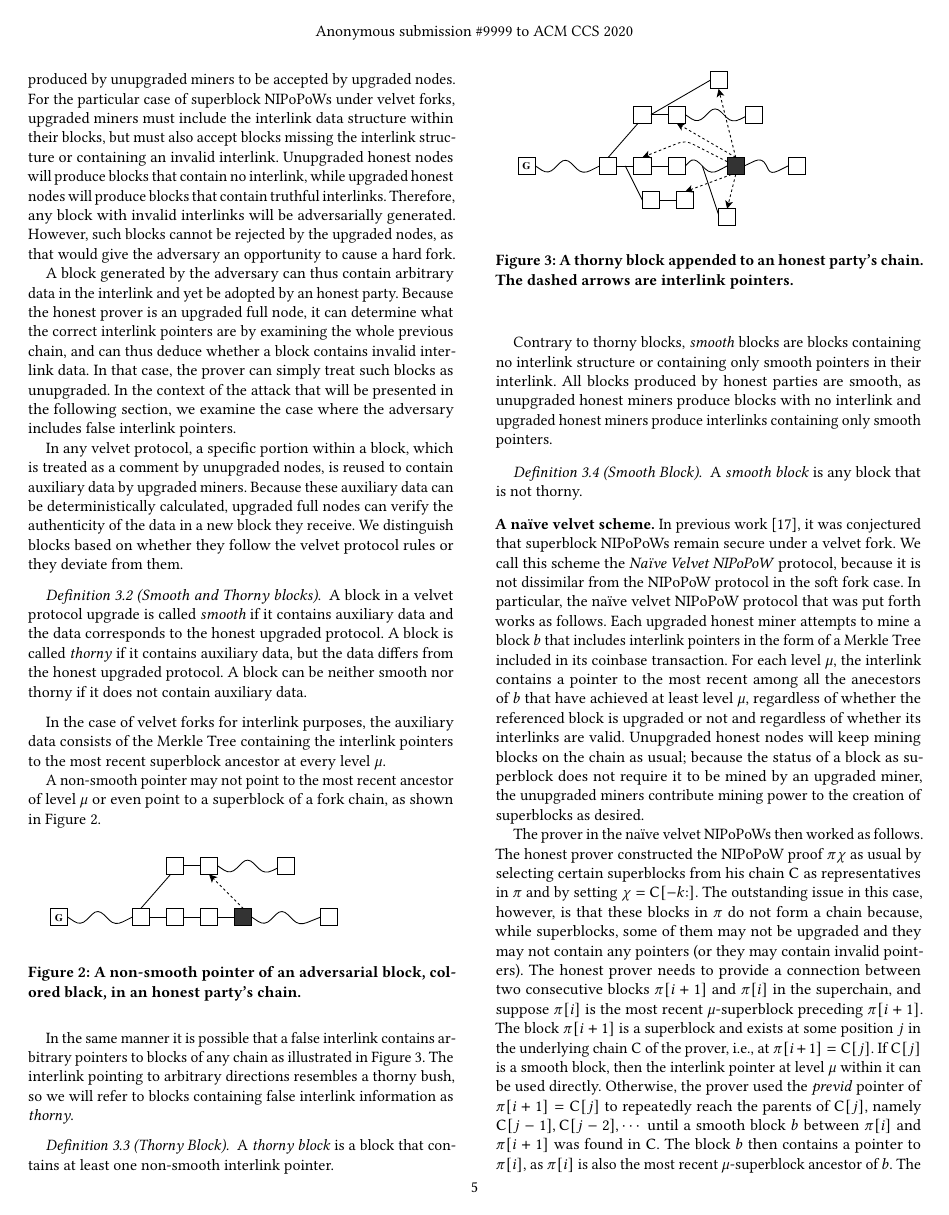
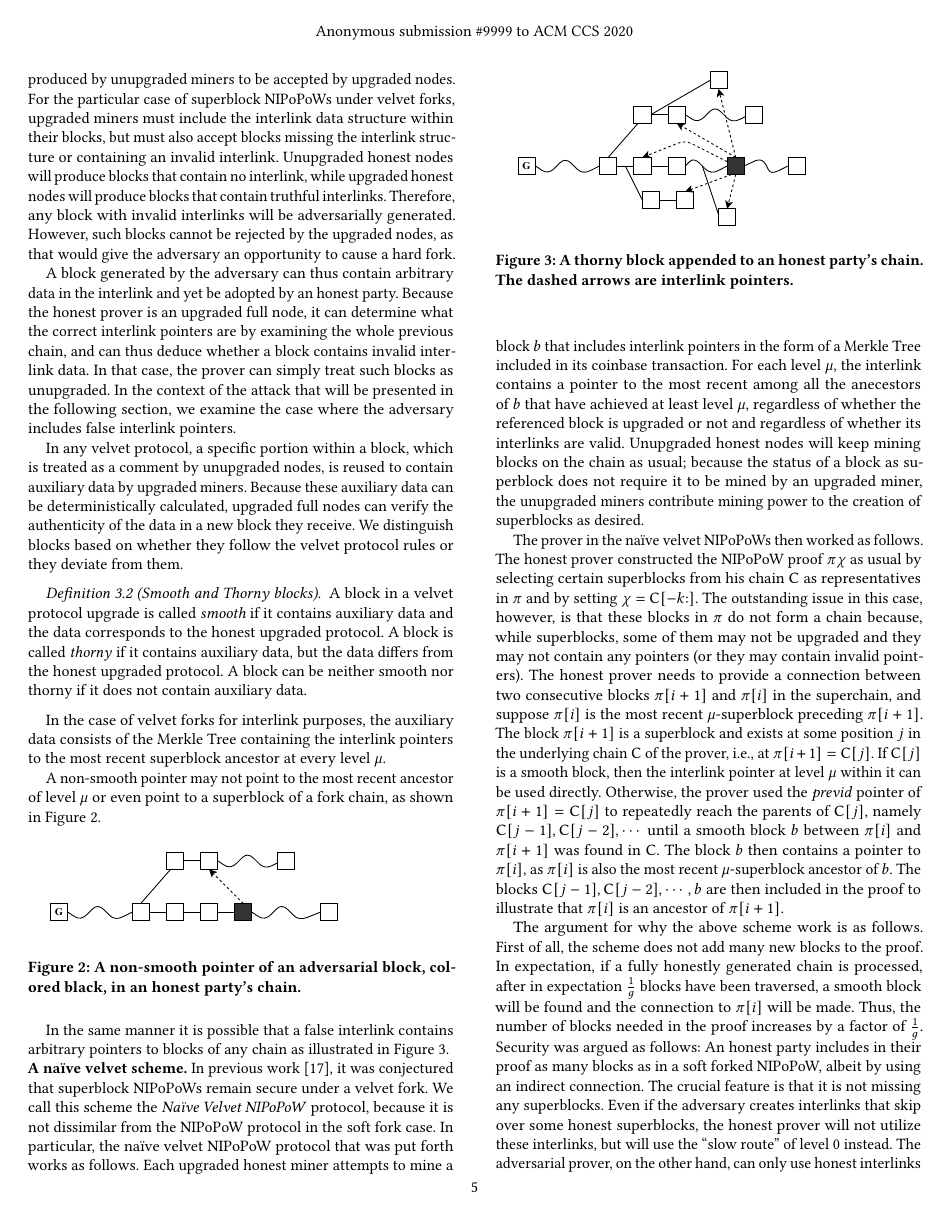
Before and after one commit to decrypto-org/nipopow-velvet, a LaTeX paper (main.tex, which reads velvet.tex): page 5 of 13. Compiled offline with pdfLaTeX.

Commit message:
Remove old thorny/smooth definitions

```diff
--- a/velvet.tex
+++ b/velvet.tex
@@ -77,13 +77,7 @@ A non-smooth pointer may not point to the most recent ancestor of level $\mu$ or
 	\label{fig:false_interlink}
 \end{figure}
 
-In the same manner it is possible that a false interlink contains arbitrary pointers to blocks of any chain as illustrated in Figure~\ref{fig:thorny_block}. The interlink pointing to arbitrary directions resembles a thorny bush, so we will refer to blocks containing false interlink information as \emph{thorny}.
-
-\begin{definition}[Thorny Block]
-	A \emph{thorny block} is a block that contains at least one non-smooth interlink pointer.
-	\label{defn:thorny_block}
-\end{definition}
-
+In the same manner it is possible that a false interlink contains arbitrary pointers to blocks of any chain as illustrated in Figure~\ref{fig:thorny_block}.
 \begin{figure}[h]
 	\begin{center}
 		\includegraphics[width=0.9\columnwidth]{figures/thorny_block.pdf}
@@ -92,13 +86,6 @@ In the same manner it is possible that a false interlink contains arbitrary poin
 	The dashed arrows are interlink pointers.}
 	\label{fig:thorny_block}
 \end{figure}
-
-Contrary to thorny blocks, \emph{smooth} blocks are blocks containing no interlink structure or containing only smooth pointers in their interlink. All blocks produced by honest parties are smooth, as unupgraded honest miners produce blocks with no interlink and upgraded honest miners produce interlinks containing only smooth pointers.
-
-\begin{definition}[Smooth Block]
-	A \emph{smooth block} is any block that is not thorny.
-	\label{defn:smooth_block}
-\end{definition}
 
 \noindent
 \textbf{A na\"ive velvet scheme.}
```
